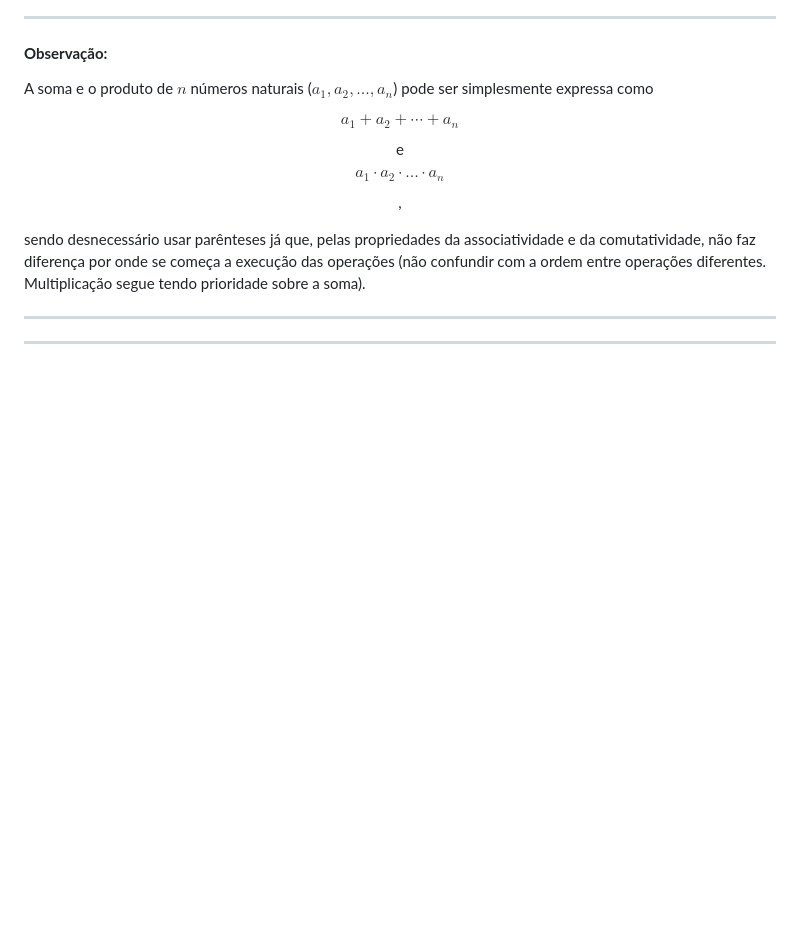
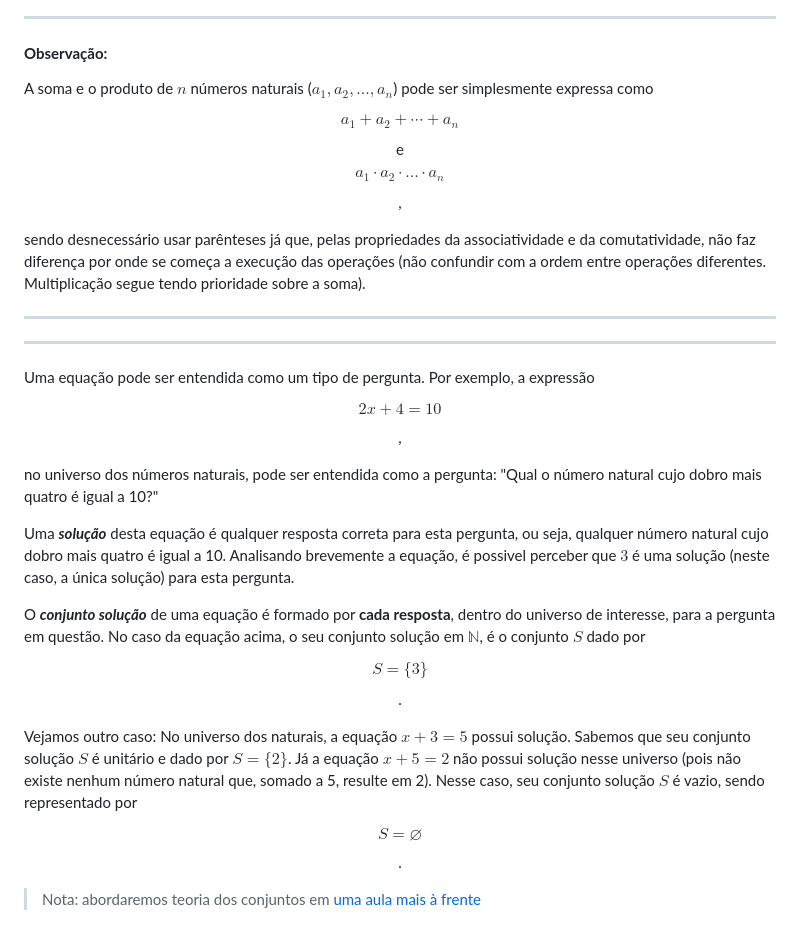
Before and after one commit to Xynel0/the_legal_milk, a Markdown page: semestre_1/calculo_diferencial_e_integral_I/aula_1.md, the part around the change. Rendered like a GitHub page; blank space fills up the shorter version.

```diff
--- a/semestre_1/calculo_diferencial_e_integral_I/aula_1.md
+++ b/semestre_1/calculo_diferencial_e_integral_I/aula_1.md
@@ -106,3 +106,29 @@ sendo desnecessário usar parênteses já que, pelas propriedades da associativi
 
 ---
 ---
+
+Uma equação pode ser entendida como um tipo de pergunta. Por exemplo, a expressão
+
+<p class="p_centralizado" align="center">
+  $$2x +4 = 10$$,
+</p>
+
+no universo dos números naturais, pode ser entendida como a pergunta: "Qual o número natural cujo dobro mais quatro é igual a 10?"
+
+Uma ***solução*** desta equação é qualquer resposta correta para esta pergunta, ou seja, qualquer número natural cujo dobro mais quatro é igual a 10. Analisando brevemente a equação, é possivel perceber que $3$ é uma solução (neste caso, a única solução) para esta pergunta.
+
+O ***conjunto solução*** de uma equação é formado por **cada resposta**, dentro do universo de interesse, para a pergunta em questão. No caso da equação acima, o seu conjunto solução em $\mathbb{N}$, é o conjunto $\mathit{S}$ dado por
+
+<p class="p_centralizado" align="center">
+  $$\mathit{S} = \{3\}$$.
+</p>
+
+Vejamos outro caso:
+No universo dos naturais, a equação $x + 3 = 5$ possui solução. Sabemos que seu conjunto solução $\mathit{S}$ é unitário e dado por $\mathit{S} = \{2\}$. Já a equação $x + 5 = 2$  não possui solução nesse universo (pois não existe nenhum número natural que, somado a 5, resulte em 2). Nesse caso, seu conjunto solução $\mathit{S}$ é vazio, sendo representado por
+
+
+<p class="p_centralizado" align="center">
+  $$\mathit{S} = \varnothing$$.
+</p>
+
+> Nota: abordaremos teoria dos conjuntos em [uma aula mais à frente]()
```
